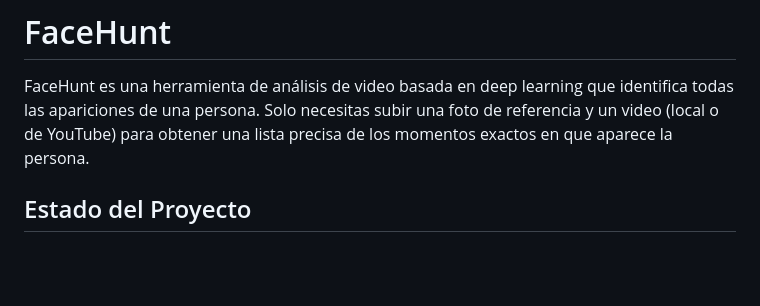
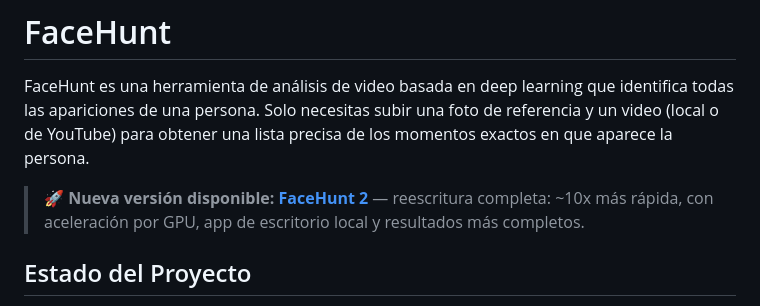
Before and after one commit to IvanGomezDellOsa/FaceHunt, a Markdown page: README.md, the part around the change. Drawn GitHub-style; blank space fills up the shorter version.

Commit message:
Add link to FaceHunt 2 (new version)

```diff
--- a/README.md
+++ b/README.md
@@ -3,6 +3,8 @@
 # FaceHunt
 
 FaceHunt es una herramienta de análisis de video basada en deep learning que identifica todas las apariciones de una persona. Solo necesitas subir una foto de referencia y un video (local o de YouTube) para obtener una lista precisa de los momentos exactos en que aparece la persona.
+
+> 🚀 **Nueva versión disponible:** [**FaceHunt 2**](https://github.com/IvanGomezDellOsa/FaceHunt-2) — reescritura completa: ~10x más rápida, con aceleración por GPU, app de escritorio local y resultados más completos.
 
 
 ## Estado del Proyecto
```
Also changed, not shown: README.en.md (+2 -0 lines).
